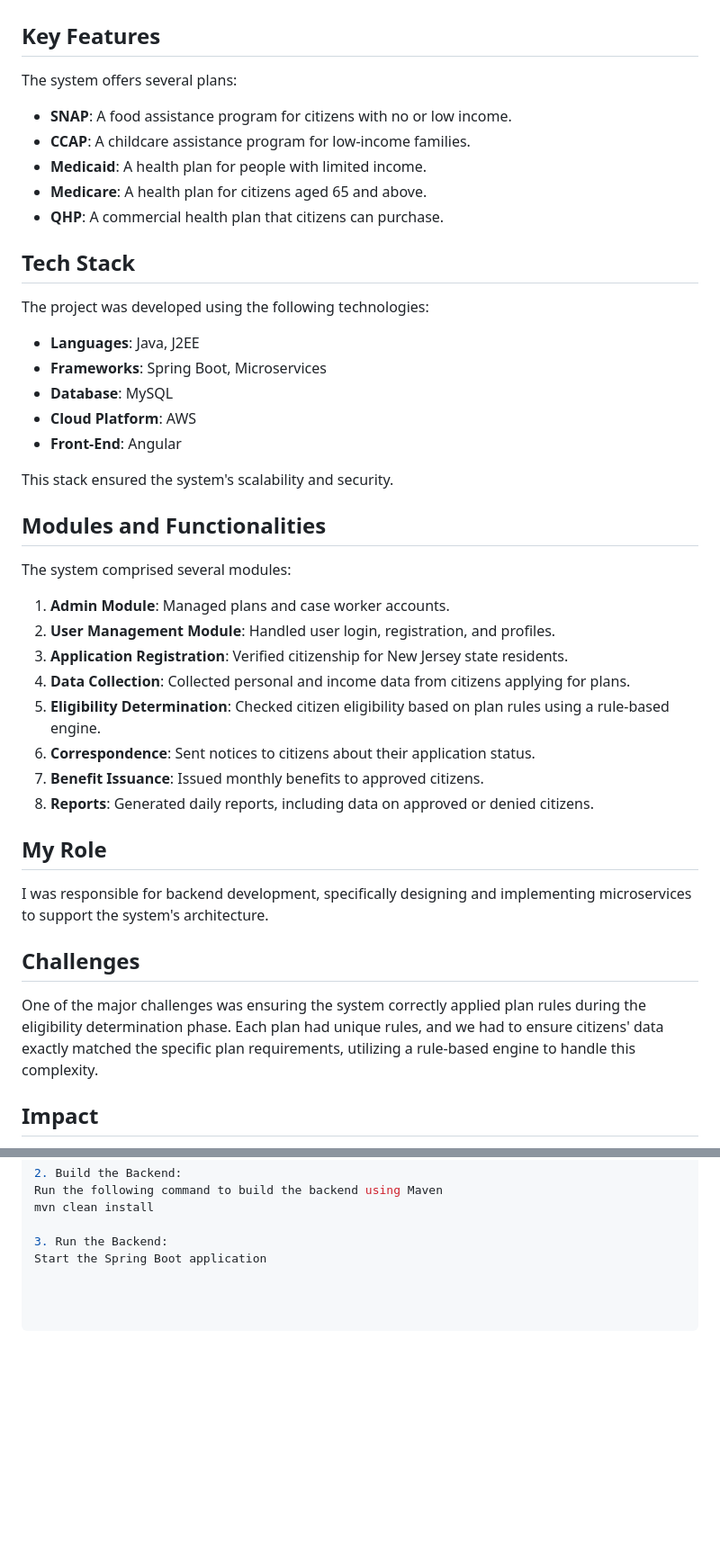
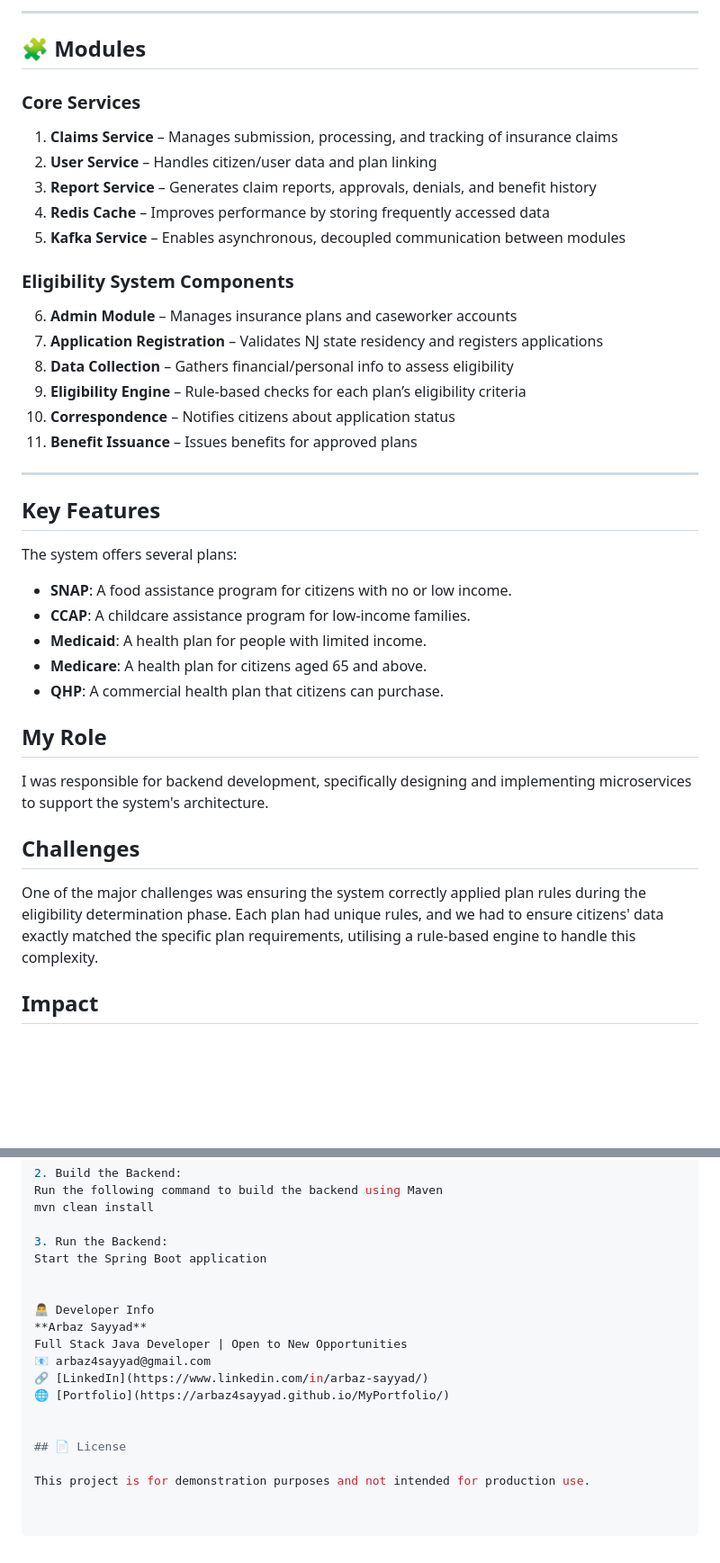
Before and after one commit to Arbaz4Sayyad/Insurance-Claims-Processing-System, a Markdown page: README.md, 2 parts joined by grey strips. Shown: that part at 90% size. Rendered like a GitHub page; blank space fills up the shorter version.

```diff
--- a/README.md
+++ b/README.md
@@ -6,3 +66,23 @@ The **Insurance Eligibility System (IES)** was developed to provide fully integr
+---
+
+## 🧩 Modules
+
+### Core Services
+1. **Claims Service** – Manages submission, processing, and tracking of insurance claims
+2. **User Service** – Handles citizen/user data and plan linking
+3. **Report Service** – Generates claim reports, approvals, denials, and benefit history
+4. **Redis Cache** – Improves performance by storing frequently accessed data
+5. **Kafka Service** – Enables asynchronous, decoupled communication between modules
+
+### Eligibility System Components
+6. **Admin Module** – Manages insurance plans and caseworker accounts
+7. **Application Registration** – Validates NJ state residency and registers applications
+8. **Data Collection** – Gathers financial/personal info to assess eligibility
+9. **Eligibility Engine** – Rule-based checks for each plan’s eligibility criteria
+10. **Correspondence** – Notifies citizens about application status
+11. **Benefit Issuance** – Issues benefits for approved plans
+
+---
 ## Key Features
 The system offers several plans:
 - **SNAP**: A food assistance program for citizens with no or low income.
@@ -11,32 +91,12 @@ The system offers several plans:
 - **Medicare**: A health plan for citizens aged 65 and above.
 - **QHP**: A commercial health plan that citizens can purchase.
 
-## Tech Stack
-The project was developed using the following technologies:
-- **Languages**: Java, J2EE
-- **Frameworks**: Spring Boot, Microservices
-- **Database**: MySQL
-- **Cloud Platform**: AWS
-- **Front-End**: Angular
-
-This stack ensured the system's scalability and security.
-
-## Modules and Functionalities
-The system comprised several modules:
-1. **Admin Module**: Managed plans and case worker accounts.
-2. **User Management Module**: Handled user login, registration, and profiles.
-3. **Application Registration**: Verified citizenship for New Jersey state residents.
-4. **Data Collection**: Collected personal and income data from citizens applying for plans.
-5. **Eligibility Determination**: Checked citizen eligibility based on plan rules using a rule-based engine.
-6. **Correspondence**: Sent notices to citizens about their application status.
-7. **Benefit Issuance**: Issued monthly benefits to approved citizens.
-8. **Reports**: Generated daily reports, including data on approved or denied citizens.
 
 ## My Role
 I was responsible for backend development, specifically designing and implementing microservices to support the system's architecture.
 
 ## Challenges
-One of the major challenges was ensuring the system correctly applied plan rules during the eligibility determination phase. Each plan had unique rules, and we had to ensure citizens' data exactly matched the specific plan requirements, utilizing a rule-based engine to handle this complexity.
+One of the major challenges was ensuring the system correctly applied plan rules during the eligibility determination phase. Each plan had unique rules, and we had to ensure citizens' data exactly matched the specific plan requirements, utilising a rule-based engine to handle this complexity.
 
 ## Impact
 This project significantly streamlined the process for the state government, making it easier for case workers to assist citizens, accurately determine eligibility, and ensure that eligible citizens received their benefits promptly.
@@ -76,3 +136,16 @@ mvn clean install
 
 3. Run the Backend:
 Start the Spring Boot application
+
+
+👨‍💻 Developer Info
+**Arbaz Sayyad**
+Full Stack Java Developer | Open to New Opportunities
+📧 arbaz4sayyad@gmail.com
+🔗 [LinkedIn](https://www.linkedin.com/in/arbaz-sayyad/)
+🌐 [Portfolio](https://arbaz4sayyad.github.io/MyPortfolio/)
+
+
+## 📄 License
+
+This project is for demonstration purposes and not intended for production use.
```
Also changed, not shown: other parts of README.md (+62 -2 lines).
